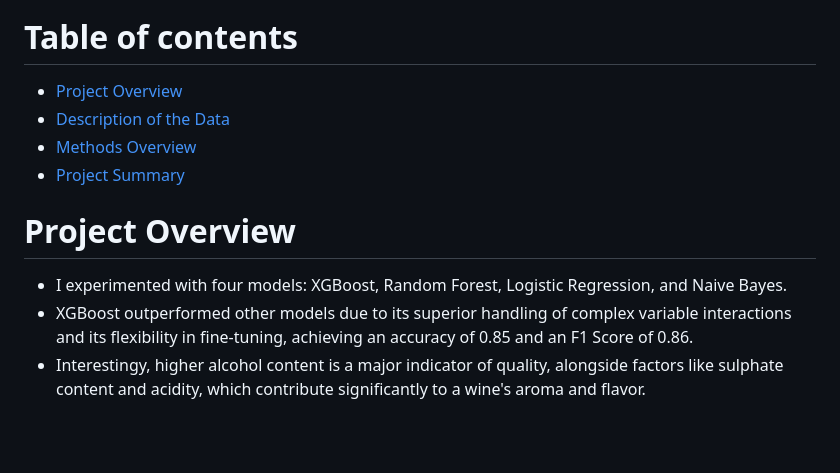
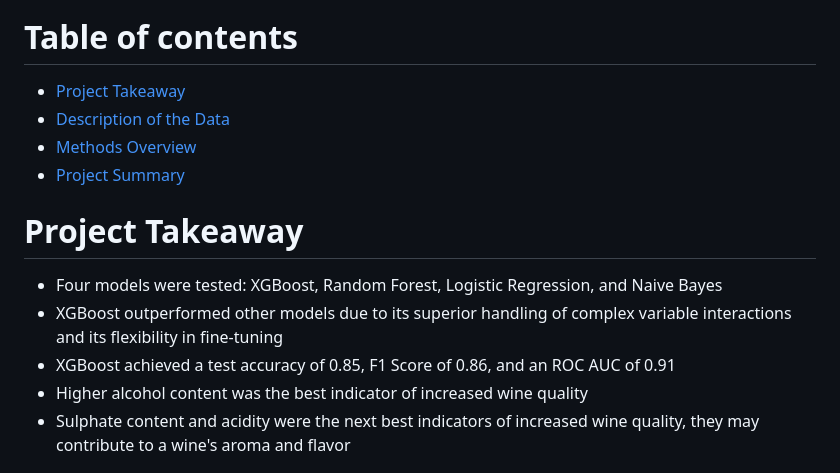
Before and after one commit to BrianMillerS/wine_quality_classification, a Markdown page: README.md, the part around the change. GitHub-like rendering; blank space fills up the shorter version.

```diff
--- a/README.md
+++ b/README.md
@@ -6,15 +6,17 @@
 <br>
 
 # Table of contents
-- [Project Overview](#Project-Overview)
+- [Project Takeaway](#Project-Takeaway)
 - [Description of the Data](#Description-of-the-Data)
 - [Methods Overview](#methods-overview)
 - [Project Summary](#project-summary)
 
-# Project Overview
-- I experimented with four models: XGBoost, Random Forest, Logistic Regression, and Naive Bayes.
-- XGBoost outperformed other models due to its superior handling of complex variable interactions and its flexibility in fine-tuning, achieving an accuracy of 0.85 and an F1 Score of 0.86.
-- Interestingy, higher alcohol content is a major indicator of quality, alongside factors like sulphate content and acidity, which contribute significantly to a wine's aroma and flavor.
+# Project Takeaway
+- Four models were tested: XGBoost, Random Forest, Logistic Regression, and Naive Bayes
+- XGBoost outperformed other models due to its superior handling of complex variable interactions and its flexibility in fine-tuning
+- XGBoost achieved a test accuracy of 0.85, F1 Score of 0.86, and an ROC AUC of 0.91
+- Higher alcohol content was the best indicator of increased wine quality
+- Sulphate content and acidity were the next best indicators of increased wine quality, they may contribute to a wine's aroma and flavor
 
 <img src="images/results_summary_table.png" width="532" height="225">
 
```
